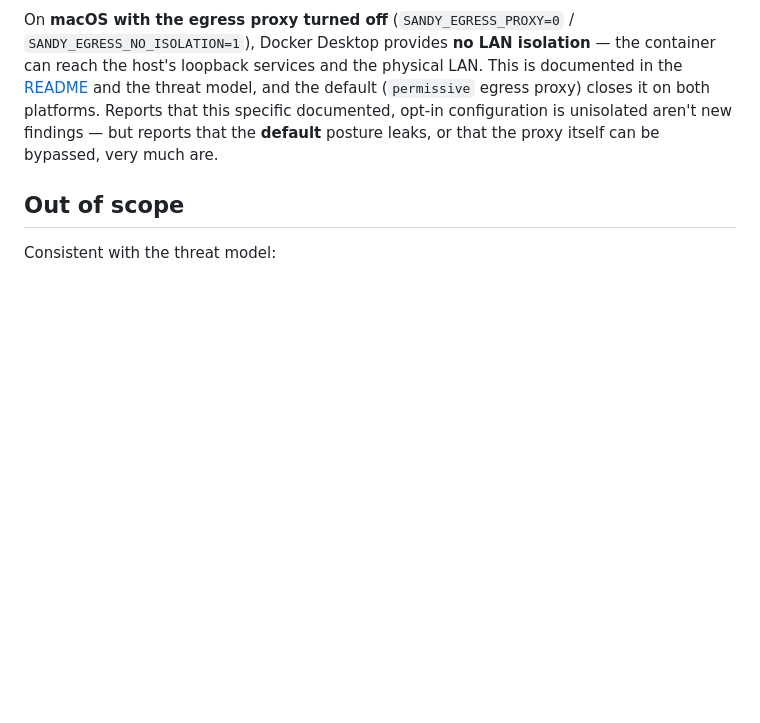
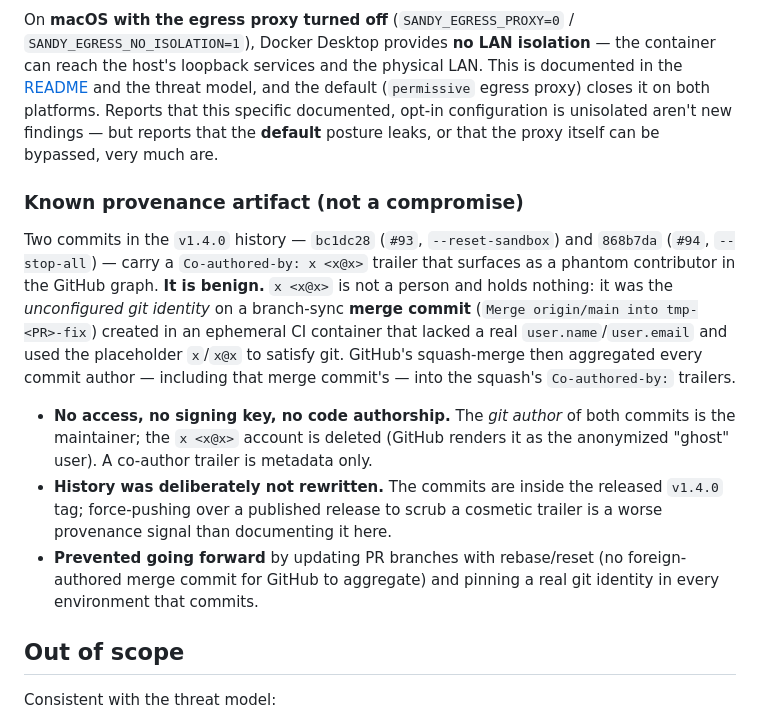
Before and after one commit to rappdw/sandy, a Markdown page: SECURITY.md, the part around the change. Rendered like a GitHub page; blank space fills up the shorter version.

Commit message:
docs(security): document the benign `x <x@x>` phantom contributor (#108)
Two v1.4.0 commits (bc1dc28 #93, 868b7da #94) carry a
`Co-authored-by: x <x@x>` trailer that shows as a phantom contributor in
the GitHub graph. It's benign — the unconfigured git identity on a
branch-sync merge commit, aggregated by GitHub's squash-merge. No access,
no code authorship (the git author is the maintainer). Documenting it
rather than rewriting released history (which would be the worse
provenance signal for a security repo).

Adds a "Known provenance artifact (not a compromise)" subsection to
SECURITY.md, mirroring the existing "Known platform caveat" pattern.

Co-authored-by: Claude Opus 4.8 <noreply@anthropic.com>

```diff
--- a/SECURITY.md
+++ b/SECURITY.md
@@ -76,6 +76,28 @@ both platforms. Reports that this specific documented, opt-in configuration is
 unisolated aren't new findings — but reports that the **default** posture leaks,
 or that the proxy itself can be bypassed, very much are.
 
+### Known provenance artifact (not a compromise)
+
+Two commits in the `v1.4.0` history — `bc1dc28` (`#93`, `--reset-sandbox`) and
+`868b7da` (`#94`, `--stop-all`) — carry a `Co-authored-by: x <x@x>` trailer that
+surfaces as a phantom contributor in the GitHub graph. **It is benign.** `x <x@x>`
+is not a person and holds nothing: it was the *unconfigured git identity* on a
+branch-sync **merge commit** (`Merge origin/main into tmp-<PR>-fix`) created in an
+ephemeral CI container that lacked a real `user.name`/`user.email` and used the
+placeholder `x`/`x@x` to satisfy git. GitHub's squash-merge then aggregated every
+commit author — including that merge commit's — into the squash's
+`Co-authored-by:` trailers.
+
+- **No access, no signing key, no code authorship.** The *git author* of both
+  commits is the maintainer; the `x <x@x>` account is deleted (GitHub renders it
+  as the anonymized "ghost" user). A co-author trailer is metadata only.
+- **History was deliberately not rewritten.** The commits are inside the released
+  `v1.4.0` tag; force-pushing over a published release to scrub a cosmetic trailer
+  is a worse provenance signal than documenting it here.
+- **Prevented going forward** by updating PR branches with rebase/reset (no
+  foreign-authored merge commit for GitHub to aggregate) and pinning a real git
+  identity in every environment that commits.
+
 ## Out of scope
 
 Consistent with the threat model:
```
